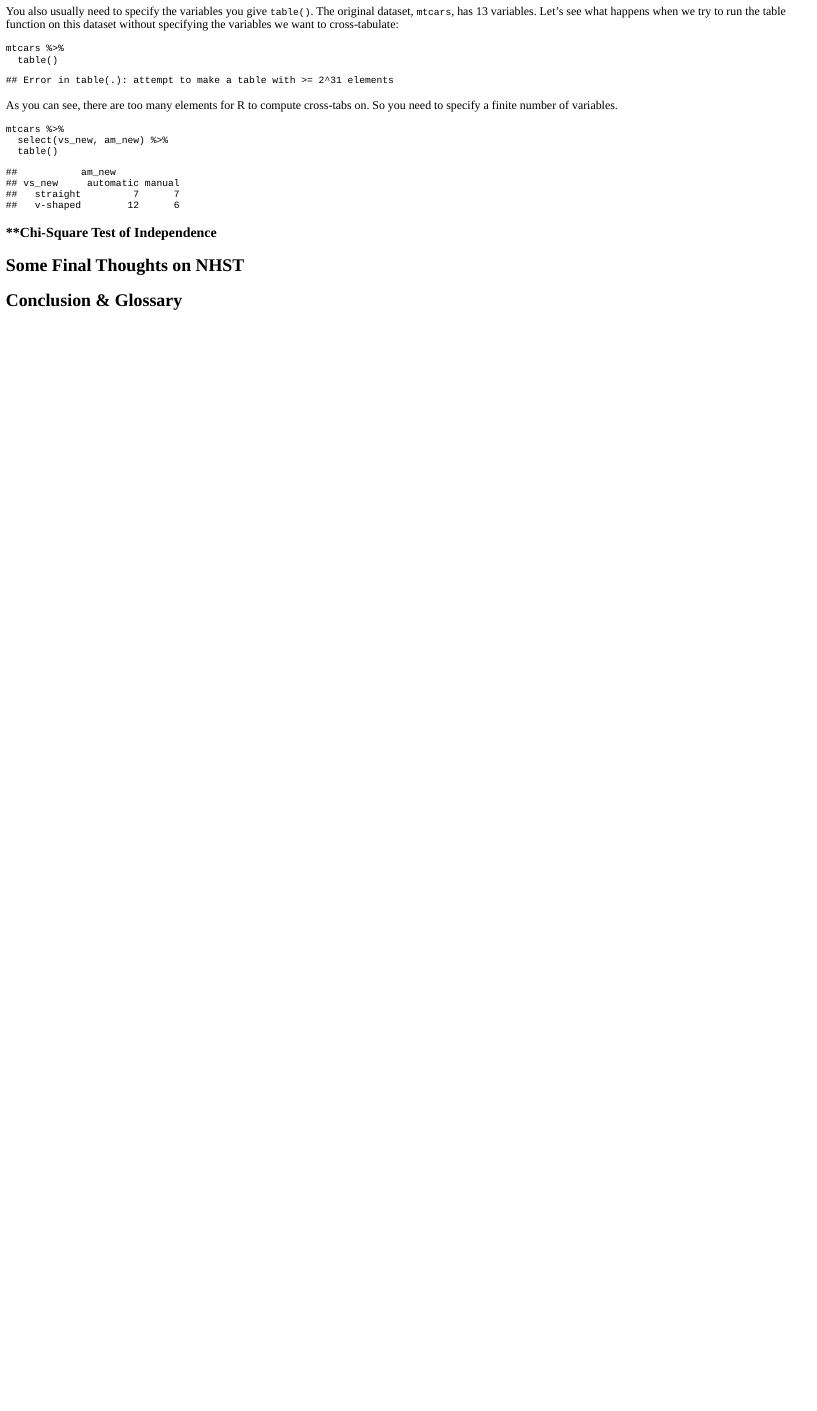
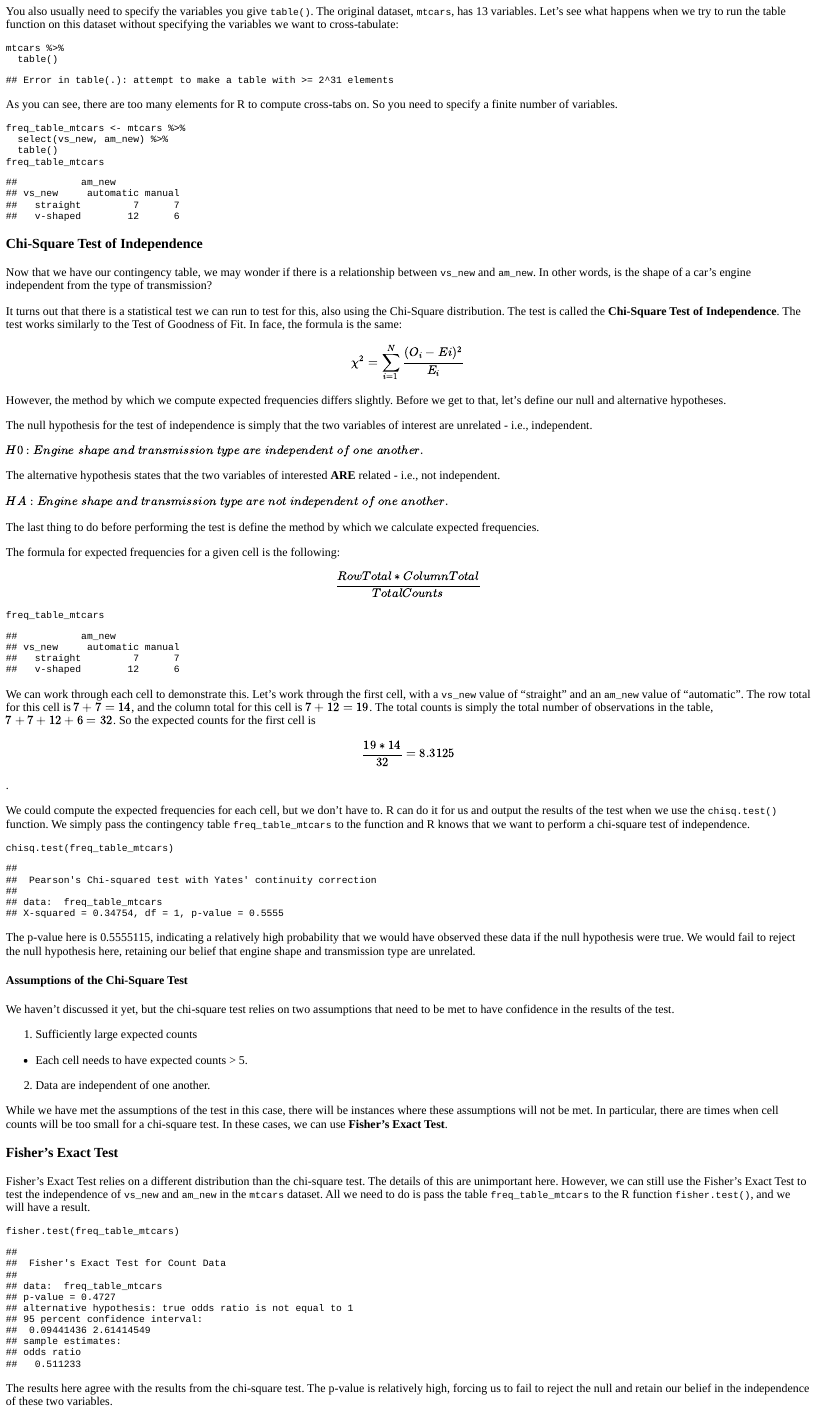
Before and after one commit to DACSS/601_Tutorials, an R Markdown document (Statistics_Tutorial_1/601-Statistics-1.Rmd): the page in a window 1100 px wide, from 3610 px down before the commit and from 3640 px down after it, so that both start at the same text. The pictures show the output file Statistics_Tutorial_1/601-Statistics-1.html that the author committed with the source, opened offline.

Commit message:
Full first draft finished. Need to proofread and add in exercises.

````diff
--- a/Statistics_Tutorial_1/601-Statistics-1.Rmd
+++ b/Statistics_Tutorial_1/601-Statistics-1.Rmd
@@ -21,6 +21,7 @@ We will learn the following R Commands:
 * `prop.table()`
 * `pchisq()`
 * `chisq.test()`
+* `fisher.test()`
 
 ## **Categorical Data**
 
@@ -210,12 +208,69 @@ mtcars %>%
 As you can see, there are too many elements for R to compute cross-tabs on. So you need to specify a finite number of variables.
 
 ```{r}
-mtcars %>%
+freq_table_mtcars <- mtcars %>%
   select(vs_new, am_new) %>%
   table()
+freq_table_mtcars
 ```
 
-### **Chi-Square Test of Independence
+### **Chi-Square Test of Independence**
+
+Now that we have our contingency table, we may wonder if there is a relationship between `vs_new` and `am_new`. In other words, is the shape of a car's engine independent from the type of transmission?
+
+It turns out that there is a statistical test we can run to test for this, also using the Chi-Square distribution. The test is called the **Chi-Square Test of Independence**. The test works similarly to the Test of Goodness of Fit. In face, the formula is the same:
+
+$$\chi^{2}=\sum_{i=1}^{N} \frac{(O_{i}-E{i})^{2}}{E_{i}}$$
+
+However, the method by which we compute expected frequencies differs slightly. Before we get to that, let's define our null and alternative hypotheses.
+
+The null hypothesis for the test of independence is simply that the two  variables of interest are unrelated - i.e., independent.
+
+$H0: Engine\;shape\; and\; transmission\; type\; are\; independent\; of\; one\; another.$
+
+The alternative hypothesis states that the two variables of interested **ARE** related - i.e., not independent.
+
+$HA: Engine\;shape\; and\; transmission\; type\; are\;not\; independent\; of\; one\; another.$
+
+The last thing to do before performing the test is define the method by which we calculate expected frequencies.
+
+The formula for expected frequencies for a given cell is the following:
+
+$$\frac{RowTotal*ColumnTotal}{TotalCounts}$$
+
+```{r}
+freq_table_mtcars
+```
+
+We can work through each cell to demonstrate this. Let's work through the first cell, with a `vs_new` value of "straight" and an `am_new` value of "automatic". The row total for this cell is $7+7=14$, and the column total for this cell is $7+12=19$. The total counts is simply the total number of observations in the table, $7+7+12+6=32$. So the expected counts for the first cell is $$\frac{19*14}{32}=8.3125$$.
+
+We could compute the expected frequencies for each cell, but we don't have to. R can do it for us and output the results of the test when we use the `chisq.test()` function. We simply pass the contingency table `freq_table_mtcars` to the function and R knows that we want to perform a chi-square test of independence.
+
+```{r}
+chisq.test(freq_table_mtcars)
+```
+
+The p-value here is `r chisq.test(freq_table_mtcars)$p.value`, indicating a relatively high probability that we would have observed these data if the null hypothesis were true. We would fail to reject the null hypothesis here, retaining our belief that engine shape and transmission type are unrelated.
+
+#### **Assumptions of the Chi-Square Test**
+
+We haven't discussed it yet, but the chi-square test relies on two assumptions that need to be met to have confidence in the results of the test.
+
+1. Sufficiently large expected counts
+  + Each cell needs to have expected counts > 5.
+2. Data are independent of one another.
+
+While we have met the assumptions of the test in this case, there will be instances where these assumptions will not be met. In particular, there are times when cell counts will be too small for a chi-square test. In these cases, we can use **Fisher's Exact Test**.
+
+### **Fisher's Exact Test**
+
+Fisher's Exact Test relies on a different distribution than the chi-square test. The details of this are unimportant here. However, we can still use the Fisher's Exact Test to test the independence of `vs_new` and `am_new` in the `mtcars` dataset. All we need to do is pass the table `freq_table_mtcars` to the R function `fisher.test()`, and we will have a result.
+
+```{r}
+fisher.test(freq_table_mtcars)
+```
+
+The results here agree with the results from the chi-square test. The p-value is relatively high, forcing us to fail to reject the null and retain our belief in the independence of these two variables.
 
 ## **Some Final Thoughts on NHST**
 
````
Also changed, not shown: Statistics_Tutorial_1/601-Statistics-1.html, Statistics_Tutorial_1/601-Statistics-1.Rmd (15 more changed lines).
